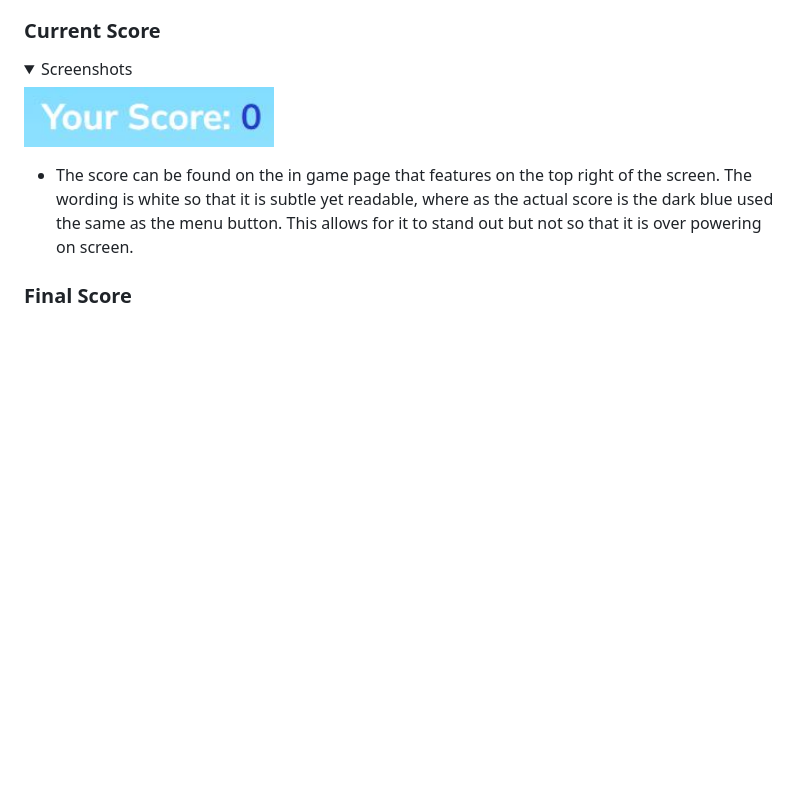
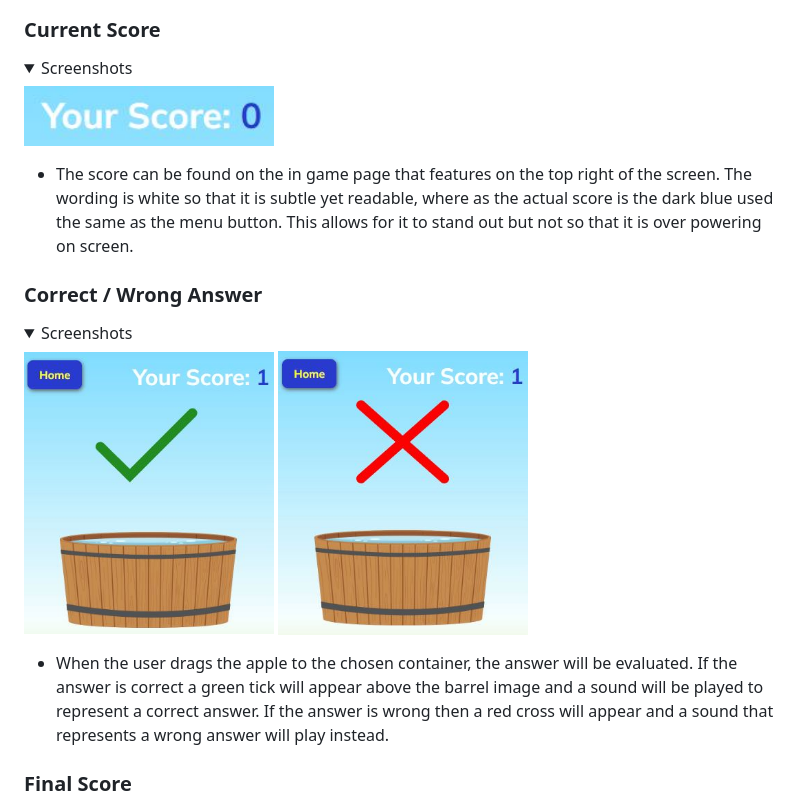
Before and after one commit to DaveWhiteh/bobbing-apples, a Markdown page: README.md, the part around the change. GitHub-like rendering; pictures changed too: assets/images/readme/features-answer-correct.jpg (added), assets/images/readme/features-answer-wrong.jpg (added); folded sections open; blank space fills up the shorter version.

Commit message:
Add the correct wrong answer feature to the features section in README.md

```diff
--- a/README.md
+++ b/README.md
@@ -219,6 +219,17 @@ Only one icon to be used which was from [Font Awesome](https://fontawesome.com/)
 </details>
 
 + The score can be found on the in game page that features on the top right of the screen. The wording is white so that it is subtle yet readable, where as the actual score is the dark blue used the same as the menu button. This allows for it to stand out but not so that it is over powering on screen.
+
+### **Correct / Wrong Answer**
+
+<details>
+<summary>Screenshots</summary>
+<img src="assets/images/readme/features-answer-correct.jpg" width="250">
+
+<img src="assets/images/readme/features-answer-wrong.jpg" width="250">
+</details>
+
++ When the user drags the apple to the chosen container, the answer will be evaluated. If the answer is correct a green tick will appear above the barrel image and a sound will be played to represent a correct answer. If the answer is wrong then a red cross will appear and a sound that represents a wrong answer will play instead.
 
 ### **Final Score**
 
```
